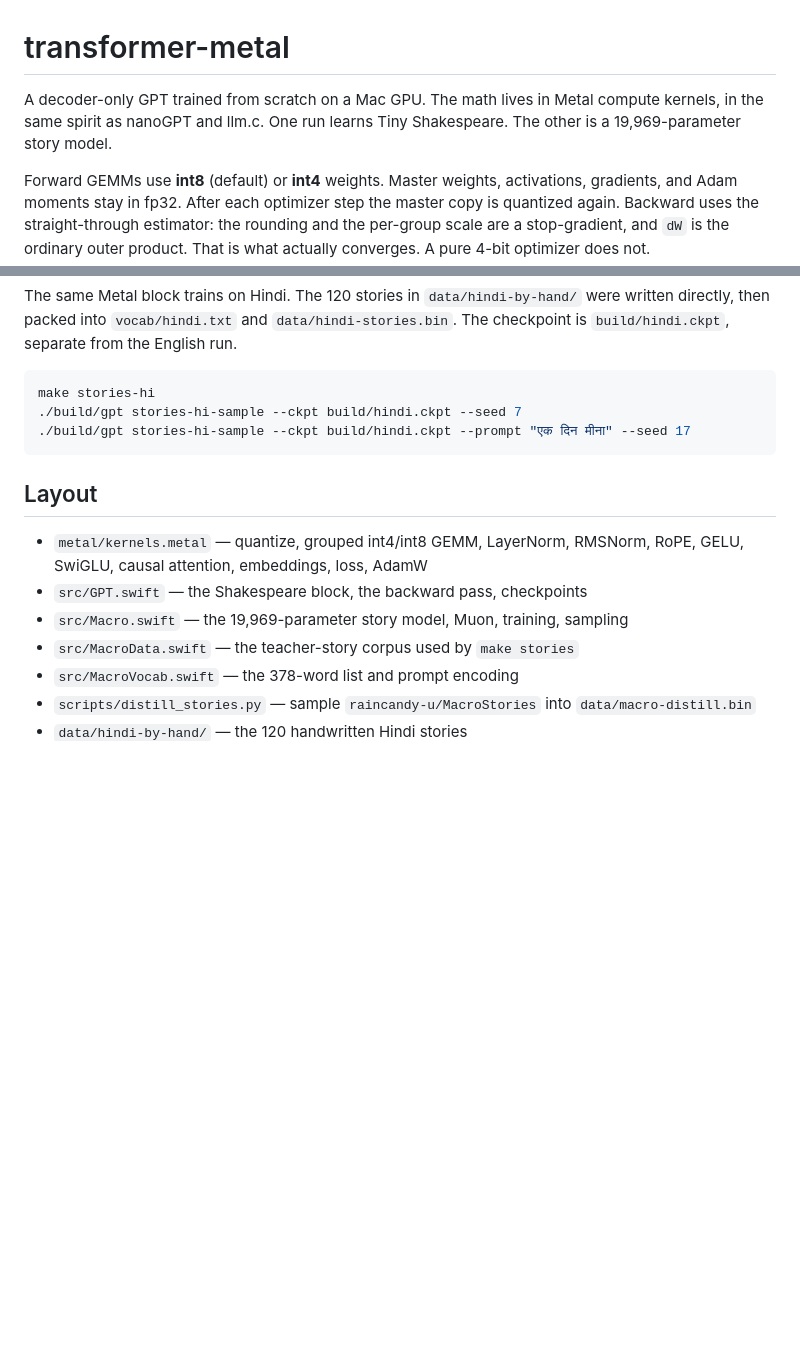
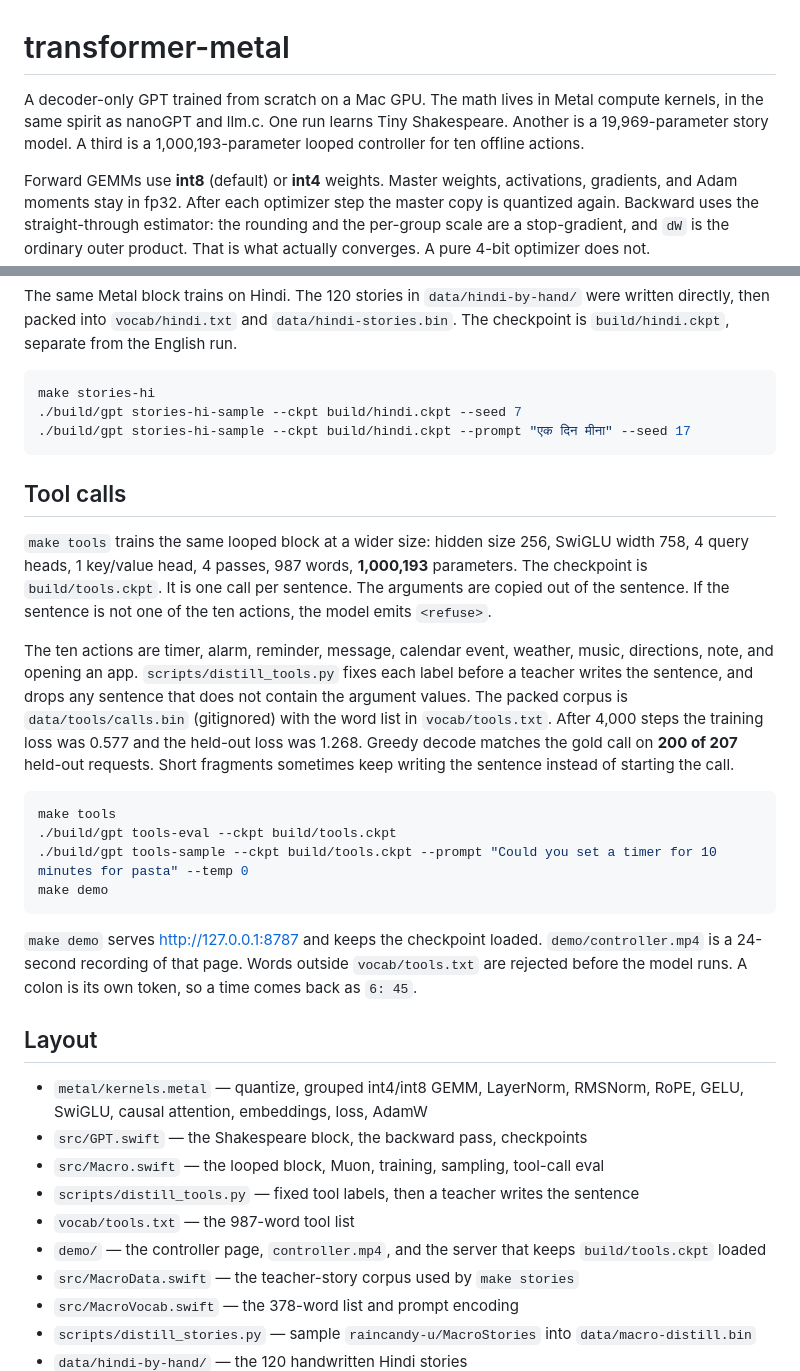
Before and after one commit to githubpradeep/diffusion-gpt-metal, a Markdown page: README.md, 2 parts joined by grey strips. GitHub-like rendering; blank space fills up the shorter version.

Commit message:
Document the looped tool model and its demo.
README and the architecture notes still described only the story runs.

Co-authored-by: Cursor <cursoragent@cursor.com>

````diff
--- a/README.md
+++ b/README.md
@@ -1,6 +1,6 @@
 # transformer-metal
 
-A decoder-only GPT trained from scratch on a Mac GPU. The math lives in Metal compute kernels, in the same spirit as nanoGPT and llm.c. One run learns Tiny Shakespeare. The other is a 19,969-parameter story model.
+A decoder-only GPT trained from scratch on a Mac GPU. The math lives in Metal compute kernels, in the same spirit as nanoGPT and llm.c. One run learns Tiny Shakespeare. Another is a 19,969-parameter story model. A third is a 1,000,193-parameter looped controller for ten offline actions.
 
 Forward GEMMs use **int8** (default) or **int4** weights. Master weights, activations, gradients, and Adam moments stay in fp32. After each optimizer step the master copy is quantized again. Backward uses the straight-through estimator: the rounding and the per-group scale are a stop-gradient, and `dW` is the ordinary outer product. That is what actually converges. A pure 4-bit optimizer does not.
 
@@ -61,11 +61,29 @@ make stories-hi
 ./build/gpt stories-hi-sample --ckpt build/hindi.ckpt --prompt "एक दिन मीना" --seed 17
 ```
 
+## Tool calls
+
+`make tools` trains the same looped block at a wider size: hidden size 256, SwiGLU width 758, 4 query heads, 1 key/value head, 4 passes, 987 words, **1,000,193** parameters. The checkpoint is `build/tools.ckpt`. It is one call per sentence. The arguments are copied out of the sentence. If the sentence is not one of the ten actions, the model emits `<refuse>`.
+
+The ten actions are timer, alarm, reminder, message, calendar event, weather, music, directions, note, and opening an app. `scripts/distill_tools.py` fixes each label before a teacher writes the sentence, and drops any sentence that does not contain the argument values. The packed corpus is `data/tools/calls.bin` (gitignored) with the word list in `vocab/tools.txt`. After 4,000 steps the training loss was 0.577 and the held-out loss was 1.268. Greedy decode matches the gold call on **200 of 207** held-out requests. Short fragments sometimes keep writing the sentence instead of starting the call.
+
+```bash
+make tools
+./build/gpt tools-eval --ckpt build/tools.ckpt
+./build/gpt tools-sample --ckpt build/tools.ckpt --prompt "Could you set a timer for 10 minutes for pasta" --temp 0
+make demo
+```
+
+`make demo` serves http://127.0.0.1:8787 and keeps the checkpoint loaded. `demo/controller.mp4` is a 24-second recording of that page. Words outside `vocab/tools.txt` are rejected before the model runs. A colon is its own token, so a time comes back as `6: 45`.
+
 ## Layout
 
 - `metal/kernels.metal` — quantize, grouped int4/int8 GEMM, LayerNorm, RMSNorm, RoPE, GELU, SwiGLU, causal attention, embeddings, loss, AdamW
 - `src/GPT.swift` — the Shakespeare block, the backward pass, checkpoints
-- `src/Macro.swift` — the 19,969-parameter story model, Muon, training, sampling
+- `src/Macro.swift` — the looped block, Muon, training, sampling, tool-call eval
+- `scripts/distill_tools.py` — fixed tool labels, then a teacher writes the sentence
+- `vocab/tools.txt` — the 987-word tool list
+- `demo/` — the controller page, `controller.mp4`, and the server that keeps `build/tools.ckpt` loaded
 - `src/MacroData.swift` — the teacher-story corpus used by `make stories`
 - `src/MacroVocab.swift` — the 378-word list and prompt encoding
 - `scripts/distill_stories.py` — sample `raincandy-u/MacroStories` into `data/macro-distill.bin`
````
Also changed, not shown: docs/architecture.md (+38 -12 lines).
